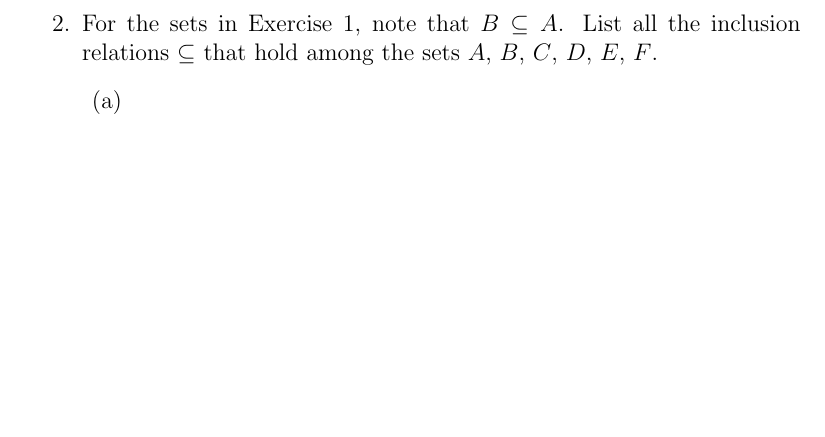
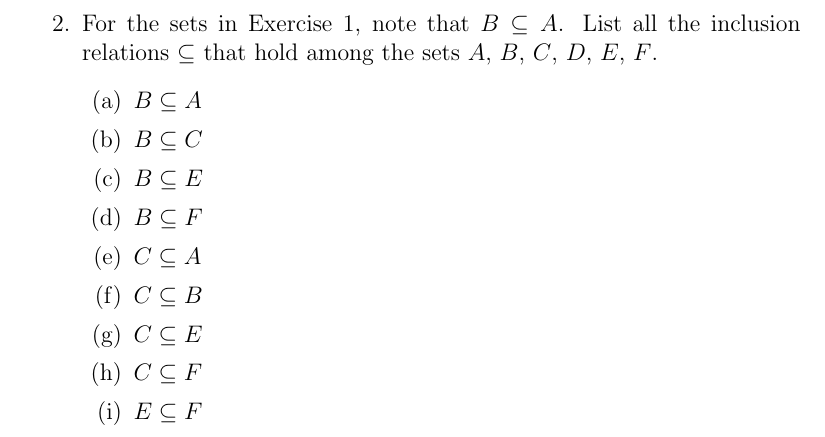
Before and after one commit to iainwo/life-of-iain, a LaTeX book (Calculus, Volume 1, 2nd Edition - Tom M. Apostal/latex/main.tex, which reads Calculus, Volume 1, 2nd Edition - Tom M. Apostal/latex/introduction/some_basic_concepts_of_the_theory_of_sets/exercises/subsection.tex): part of page 6 of 6, cut so that both start at the same text, the shorter picture padded with empty space. Compiled offline with pdfLaTeX.

Commit message:
feat(subsection.tex): list inclusion relations for excersize examples

```diff
--- a/Calculus, Volume 1, 2nd Edition - Tom M. Apostal/latex/introduction/some_basic_concepts_of_the_theory_of_sets/exercises/subsection.tex
+++ b/Calculus, Volume 1, 2nd Edition - Tom M. Apostal/latex/introduction/some_basic_concepts_of_the_theory_of_sets/exercises/subsection.tex
@@ -121,6 +121,14 @@
 
   \item For the sets in Exercise 1, note that $B \subseteq A$. List all the inclusion relations $\subseteq$ that hold among the sets $A$, $B$, $C$, $D$, $E$, $F$.
   \begin{enumerate}
-    \item
+    \item $B \subseteq A$
+    \item $B \subseteq C$
+    \item $B \subseteq E$
+    \item $B \subseteq F$
+    \item $C \subseteq A$
+    \item $C \subseteq B$
+    \item $C \subseteq E$
+    \item $C \subseteq F$
+    \item $E \subseteq F$
   \end{enumerate}
 \end{enumerate}
```
Also changed, not shown: Calculus, Volume 1, 2nd Edition - Tom M. Apostal/latex/main.pdf.
